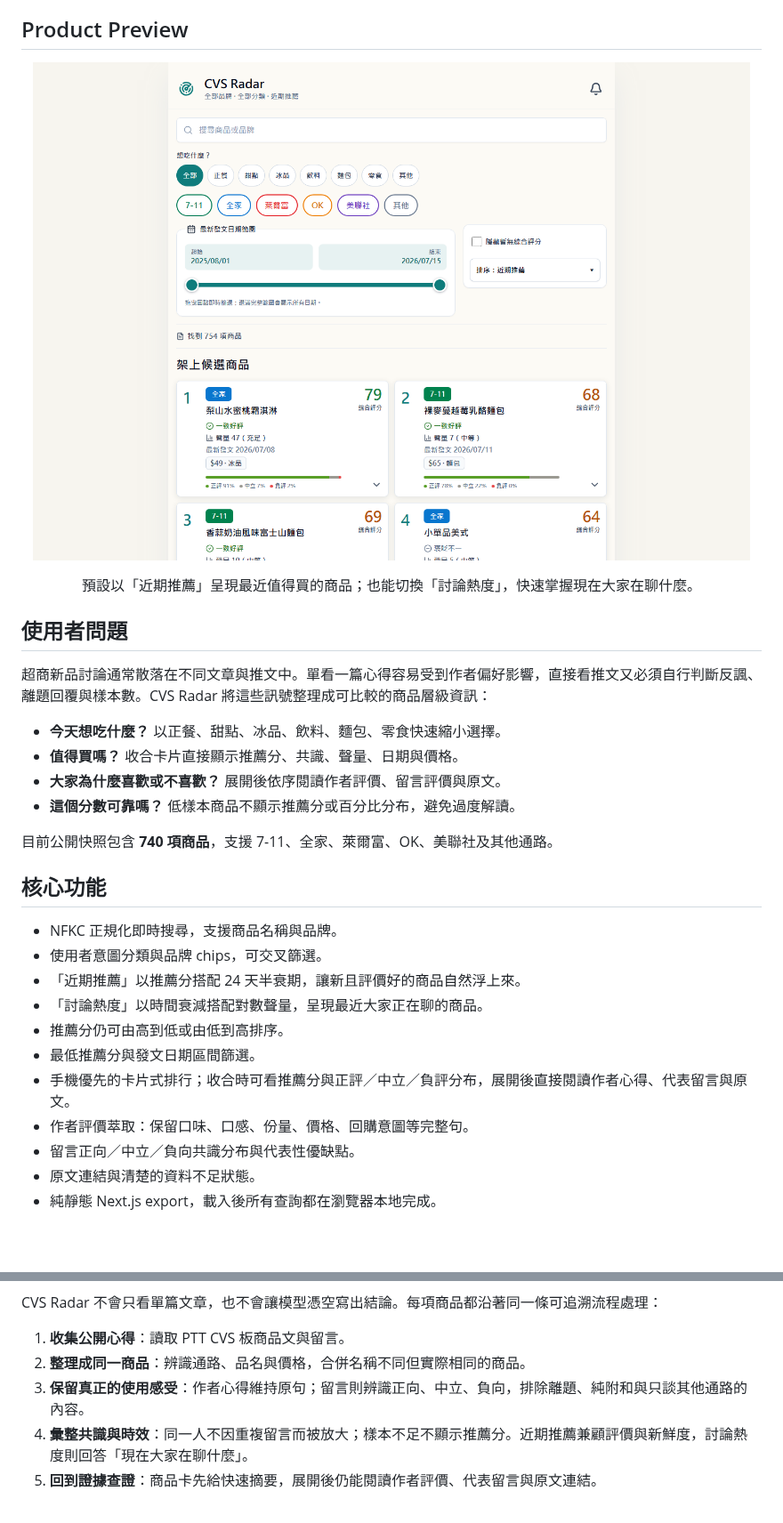
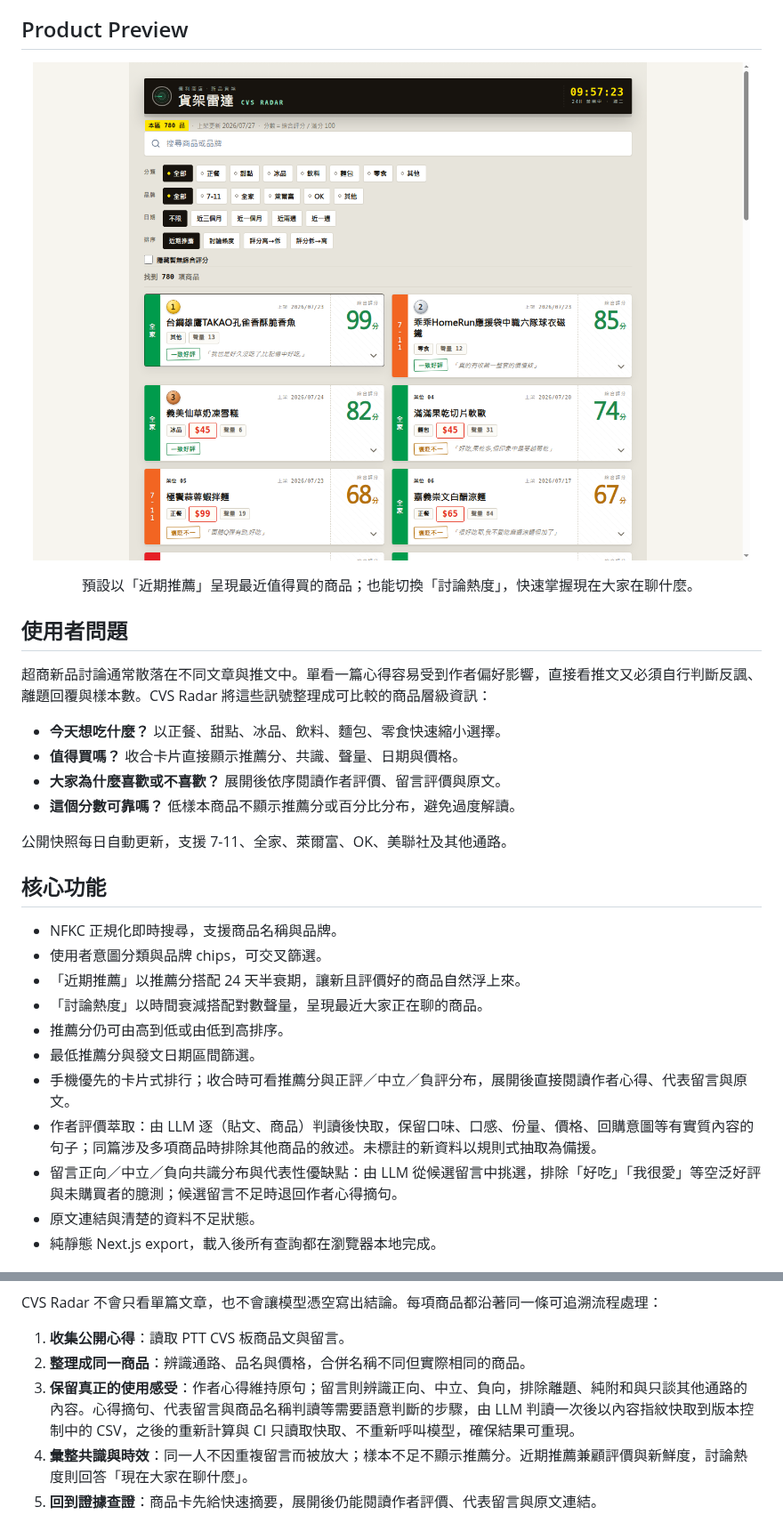
Before and after one commit to YuHsunWang/cvs-radar, a Markdown page: README.md, 2 parts joined by grey strips. Shown at 89% size. Drawn GitHub-style; pictures changed too: docs/screenshots/app-overview.png; blank space fills up the shorter version.

```diff
--- a/README.md
+++ b/README.md
@@ -34,7 +34,7 @@ CVS Radar 是一個端到端的 NLP 與資料產品專案。系統從公開討
 - **大家為什麼喜歡或不喜歡？** 展開後依序閱讀作者評價、留言評價與原文。
 - **這個分數可靠嗎？** 低樣本商品不顯示推薦分或百分比分布，避免過度解讀。
 
-目前公開快照包含 **740 項商品**，支援 7-11、全家、萊爾富、OK、美聯社及其他通路。
+公開快照每日自動更新，支援 7-11、全家、萊爾富、OK、美聯社及其他通路。
 
 ## 核心功能
 
@@ -45,8 +45,8 @@ CVS Radar 是一個端到端的 NLP 與資料產品專案。系統從公開討
 - 推薦分仍可由高到低或由低到高排序。
 - 最低推薦分與發文日期區間篩選。
 - 手機優先的卡片式排行；收合時可看推薦分與正評／中立／負評分布，展開後直接閱讀作者心得、代表留言與原文。
-- 作者評價萃取：保留口味、口感、份量、價格、回購意圖等完整句。
-- 留言正向／中立／負向共識分布與代表性優缺點。
+- 作者評價萃取：由 LLM 逐（貼文、商品）判讀後快取，保留口味、口感、份量、價格、回購意圖等有實質內容的句子；同篇涉及多項商品時排除其他商品的敘述。未標註的新資料以規則式抽取為備援。
+- 留言正向／中立／負向共識分布與代表性優缺點：由 LLM 從候選留言中挑選，排除「好吃」「我很愛」等空泛好評與未購買者的臆測；候選留言不足時退回作者心得摘句。
 - 原文連結與清楚的資料不足狀態。
 - 純靜態 Next.js export，載入後所有查詢都在瀏覽器本地完成。
 
@@ -60,7 +60,7 @@ CVS Radar 不會只看單篇文章，也不會讓模型憑空寫出結論。每
 
 1. **收集公開心得**：讀取 PTT CVS 板商品文與留言。
 2. **整理成同一商品**：辨識通路、品名與價格，合併名稱不同但實際相同的商品。
-3. **保留真正的使用感受**：作者心得維持原句；留言則辨識正向、中立、負向，排除離題、純附和與只談其他通路的內容。
+3. **保留真正的使用感受**：作者心得維持原句；留言則辨識正向、中立、負向，排除離題、純附和與只談其他通路的內容。心得摘句、代表留言與商品名稱判讀等需要語意判斷的步驟，由 LLM 判讀一次後以內容指紋快取到版本控制中的 CSV，之後的重新計算與 CI 只讀取快取、不重新呼叫模型，確保結果可重現。
 4. **彙整共識與時效**：同一人不因重複留言而被放大；樣本不足不顯示推薦分。近期推薦兼顧評價與新鮮度，討論熱度則回答「現在大家在聊什麼」。
 5. **回到證據查證**：商品卡先給快速摘要，展開後仍能閱讀作者評價、代表留言與原文連結。
 
```
Also changed, not shown: other parts of README.md (+15 -8 lines), docs/screenshots/product-detail.png.
